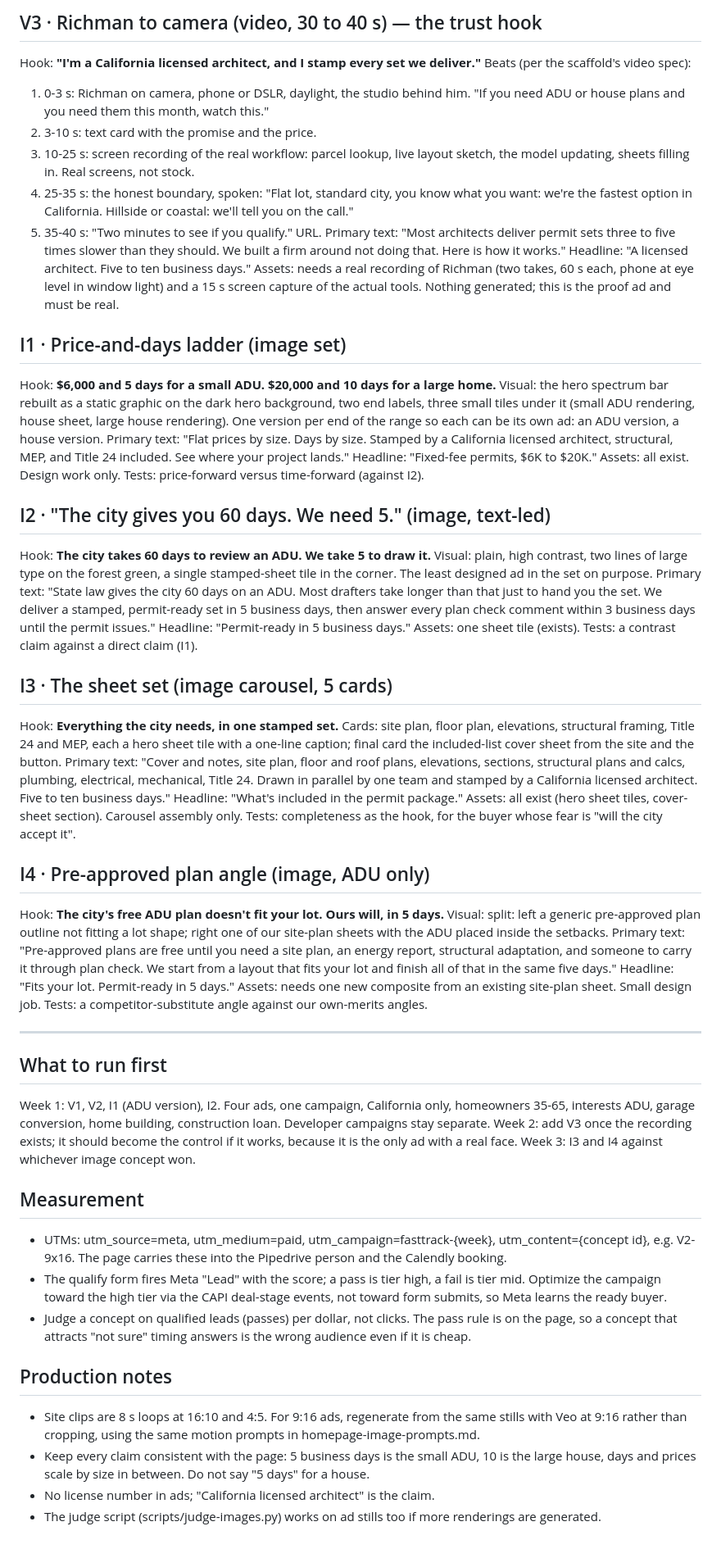
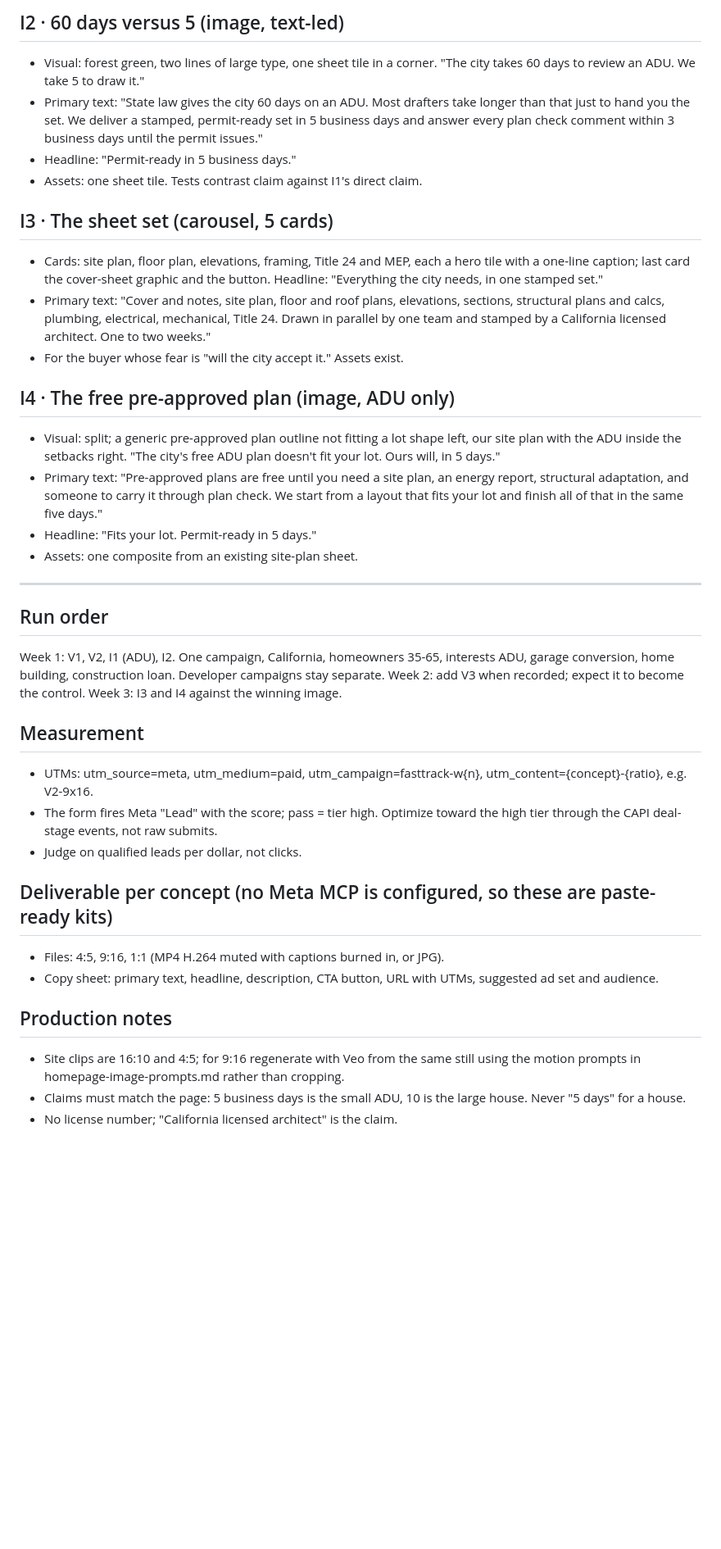
Before and after one commit to Velocity-Studio/velocitystudio-website, a Markdown page: docs/ad-concepts.md, the part around one of its changes. Shown at 82% size. Drawn GitHub-style; blank space fills up the shorter version.

Commit message:
docs: ad concepts restructured to hook, pain, solution, magnitude, proof, CTA
Co-Authored-By: Claude Fable 5.1 <noreply@anthropic.com>

```diff
--- a/docs/ad-concepts.md
+++ b/docs/ad-concepts.md
@@ -37,70 +59,38 @@ Tests: pain-first versus promise-first opening (against V1).
 
-## V3 · Richman to camera (video, 30 to 40 s) — the trust hook
+## I2 · 60 days versus 5 (image, text-led)
+- Visual: forest green, two lines of large type, one sheet tile in a corner. "The city takes 60 days to review an ADU. We take 5 to draw it."
+- Primary text: "State law gives the city 60 days on an ADU. Most drafters take longer than that just to hand you the set. We deliver a stamped, permit-ready set in 5 business days and answer every plan check comment within 3 business days until the permit issues."
+- Headline: "Permit-ready in 5 business days."
+- Assets: one sheet tile. Tests contrast claim against I1's direct claim.
 
-Hook: **"I'm a California licensed architect, and I stamp every set we deliver."**
-Beats (per the scaffold's video spec):
-1. 0-3 s: Richman on camera, phone or DSLR, daylight, the studio behind him. "If you need ADU or house plans and you need them this month, watch this."
-2. 3-10 s: text card with the promise and the price.
-3. 10-25 s: screen recording of the real workflow: parcel lookup, live layout sketch, the model updating, sheets filling in. Real screens, not stock.
-4. 25-35 s: the honest boundary, spoken: "Flat lot, standard city, you know what you want: we're the fastest option in California. Hillside or coastal: we'll tell you on the call."
-5. 35-40 s: "Two minutes to see if you qualify." URL.
-Primary text: "Most architects deliver permit sets three to five times slower than they should. We built a firm around not doing that. Here is how it works."
-Headline: "A licensed architect. Five to ten business days."
-Assets: needs a real recording of Richman (two takes, 60 s each, phone at eye level in window light) and a 15 s screen capture of the actual tools. Nothing generated; this is the proof ad and must be real.
+## I3 · The sheet set (carousel, 5 cards)
+- Cards: site plan, floor plan, elevations, framing, Title 24 and MEP, each a hero tile with a one-line caption; last card the cover-sheet graphic and the button. Headline: "Everything the city needs, in one stamped set."
+- Primary text: "Cover and notes, site plan, floor and roof plans, elevations, sections, structural plans and calcs, plumbing, electrical, mechanical, Title 24. Drawn in parallel by one team and stamped by a California licensed architect. One to two weeks."
+- For the buyer whose fear is "will the city accept it." Assets exist.
 
-## I1 · Price-and-days ladder (image set)
-
-Hook: **$6,000 and 5 days for a small ADU. $20,000 and 10 days for a large home.**
-Visual: the hero spectrum bar rebuilt as a static graphic on the dark hero background, two end labels, three small tiles under it (small ADU rendering, house sheet, large house rendering). One version per end of the range so each can be its own ad: an ADU version, a house version.
-Primary text: "Flat prices by size. Days by size. Stamped by a California licensed architect, structural, MEP, and Title 24 included. See where your project lands."
-Headline: "Fixed-fee permits, $6K to $20K."
-Assets: all exist. Design work only.
-Tests: price-forward versus time-forward (against I2).
-
-## I2 · "The city gives you 60 days. We need 5." (image, text-led)
-
-Hook: **The city takes 60 days to review an ADU. We take 5 to draw it.**
-Visual: plain, high contrast, two lines of large type on the forest green, a single stamped-sheet tile in the corner. The least designed ad in the set on purpose.
-Primary text: "State law gives the city 60 days on an ADU. Most drafters take longer than that just to hand you the set. We deliver a stamped, permit-ready set in 5 business days, then answer every plan check comment within 3 business days until the permit issues."
-Headline: "Permit-ready in 5 business days."
-Assets: one sheet tile (exists).
-Tests: a contrast claim against a direct claim (I1).
-
-## I3 · The sheet set (image carousel, 5 cards)
-
-Hook: **Everything the city needs, in one stamped set.**
-Cards: site plan, floor plan, elevations, structural framing, Title 24 and MEP, each a hero sheet tile with a one-line caption; final card the included-list cover sheet from the site and the button.
-Primary text: "Cover and notes, site plan, floor and roof plans, elevations, sections, structural plans and calcs, plumbing, electrical, mechanical, Title 24. Drawn in parallel by one team and stamped by a California licensed architect. Five to ten business days."
-Headline: "What's included in the permit package."
-Assets: all exist (hero sheet tiles, cover-sheet section). Carousel assembly only.
-Tests: completeness as the hook, for the buyer whose fear is "will the city accept it".
-
-## I4 · Pre-approved plan angle (image, ADU only)
-
-Hook: **The city's free ADU plan doesn't fit your lot. Ours will, in 5 days.**
-Visual: split: left a generic pre-approved plan outline not fitting a lot shape; right one of our site-plan sheets with the ADU placed inside the setbacks.
-Primary text: "Pre-approved plans are free until you need a site plan, an energy report, structural adaptation, and someone to carry it through plan check. We start from a layout that fits your lot and finish all of that in the same five days."
-Headline: "Fits your lot. Permit-ready in 5 days."
-Assets: needs one new composite from an existing site-plan sheet. Small design job.
-Tests: a competitor-substitute angle against our own-merits angles.
+## I4 · The free pre-approved plan (image, ADU only)
+- Visual: split; a generic pre-approved plan outline not fitting a lot shape left, our site plan with the ADU inside the setbacks right. "The city's free ADU plan doesn't fit your lot. Ours will, in 5 days."
+- Primary text: "Pre-approved plans are free until you need a site plan, an energy report, structural adaptation, and someone to carry it through plan check. We start from a layout that fits your lot and finish all of that in the same five days."
+- Headline: "Fits your lot. Permit-ready in 5 days."
+- Assets: one composite from an existing site-plan sheet.
 
 ---
 
-## What to run first
-
-Week 1: V1, V2, I1 (ADU version), I2. Four ads, one campaign, California only, homeowners 35-65, interests ADU, garage conversion, home building, construction loan. Developer campaigns stay separate.
-Week 2: add V3 once the recording exists; it should become the control if it works, because it is the only ad with a real face.
-Week 3: I3 and I4 against whichever image concept won.
+## Run order
+Week 1: V1, V2, I1 (ADU), I2. One campaign, California, homeowners 35-65, interests ADU, garage conversion, home building, construction loan. Developer campaigns stay separate.
+Week 2: add V3 when recorded; expect it to become the control.
+Week 3: I3 and I4 against the winning image.
 
 ## Measurement
+- UTMs: utm_source=meta, utm_medium=paid, utm_campaign=fasttrack-w{n}, utm_content={concept}-{ratio}, e.g. V2-9x16.
+- The form fires Meta "Lead" with the score; pass = tier high. Optimize toward the high tier through the CAPI deal-stage events, not raw submits.
+- Judge on qualified leads per dollar, not clicks.
 
-- UTMs: utm_source=meta, utm_medium=paid, utm_campaign=fasttrack-{week}, utm_content={concept id}, e.g. V2-9x16. The page carries these into the Pipedrive person and the Calendly booking.
-- The qualify form fires Meta "Lead" with the score; a pass is tier high, a fail is tier mid. Optimize the campaign toward the high tier via the CAPI deal-stage events, not toward form submits, so Meta learns the ready buyer.
-- Judge a concept on qualified leads (passes) per dollar, not clicks. The pass rule is on the page, so a concept that attracts "not sure" timing answers is the wrong audience even if it is cheap.
+## Deliverable per concept (no Meta MCP is configured, so these are paste-ready kits)
+- Files: 4:5, 9:16, 1:1 (MP4 H.264 muted with captions burned in, or JPG).
+- Copy sheet: primary text, headline, description, CTA button, URL with UTMs, suggested ad set and audience.
 
 ## Production notes
-
-- Site clips are 8 s loops at 16:10 and 4:5. For 9:16 ads, regenerate from the same stills with Veo at 9:16 rather than cropping, using the same motion prompts in homepage-image-prompts.md.
-- Keep every claim consistent with the page: 5 business days is the small ADU, 10 is the large house, days and prices scale by size in between. Do not say "5 days" for a house.
-- No license number in ads; "California licensed architect" is the claim.
-- The judge script (scripts/judge-images.py) works on ad stills too if more renderings are generated.
+- Site clips are 16:10 and 4:5; for 9:16 regenerate with Veo from the same still using the motion prompts in homepage-image-prompts.md rather than cropping.
+- Claims must match the page: 5 business days is the small ADU, 10 is the large house. Never "5 days" for a house.
+- No license number; "California licensed architect" is the claim.
```
Also changed, not shown: other parts of docs/ad-concepts.md (+48 -26 lines).
